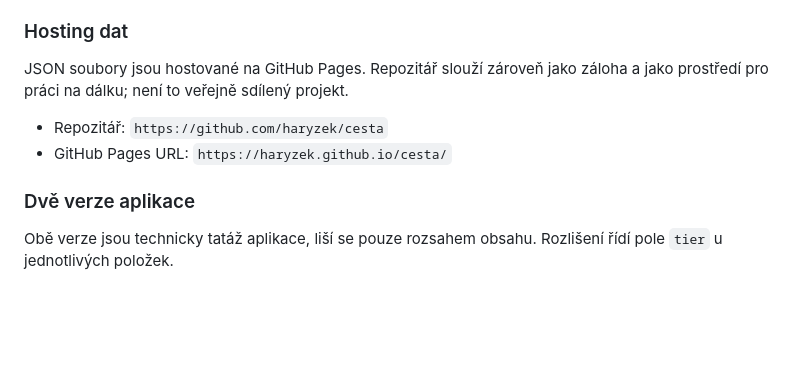
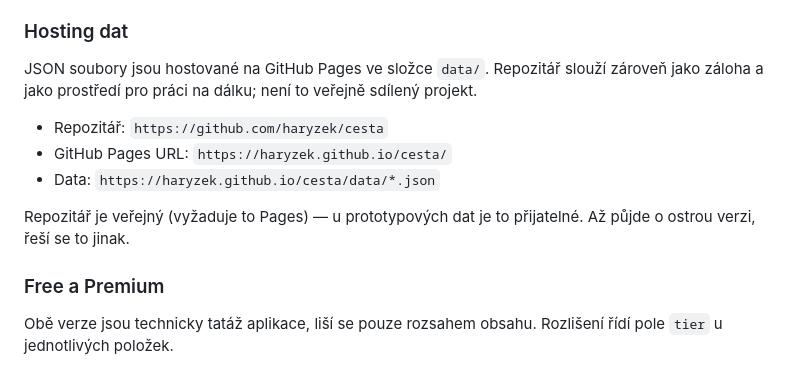
Before and after one commit to haryzek/cesta, a Markdown page: README.md, the part around one of its changes. GitHub-like rendering; blank space fills up the shorter version.

```diff
--- a/README.md
+++ b/README.md
@@ -16,12 +16,15 @@ Aplikace běží uvnitř členské sekce webu postaveného na Mioweb (WordPress)
 
 ### Hosting dat
 
-JSON soubory jsou hostované na GitHub Pages. Repozitář slouží zároveň jako záloha a jako prostředí pro práci na dálku; není to veřejně sdílený projekt.
+JSON soubory jsou hostované na GitHub Pages ve složce `data/`. Repozitář slouží zároveň jako záloha a jako prostředí pro práci na dálku; není to veřejně sdílený projekt.
 
 - Repozitář: `https://github.com/haryzek/cesta`
 - GitHub Pages URL: `https://haryzek.github.io/cesta/`
+- Data: `https://haryzek.github.io/cesta/data/*.json`
 
-### Dvě verze aplikace
+Repozitář je veřejný (vyžaduje to Pages) — u prototypových dat je to přijatelné. Až půjde o ostrou verzi, řeší se to jinak.
+
+### Free a Premium
 
 Obě verze jsou technicky tatáž aplikace, liší se pouze rozsahem obsahu. Rozlišení řídí pole `tier` u jednotlivých položek.
 
```
Also changed, not shown: other parts of README.md (+44 -12 lines).
